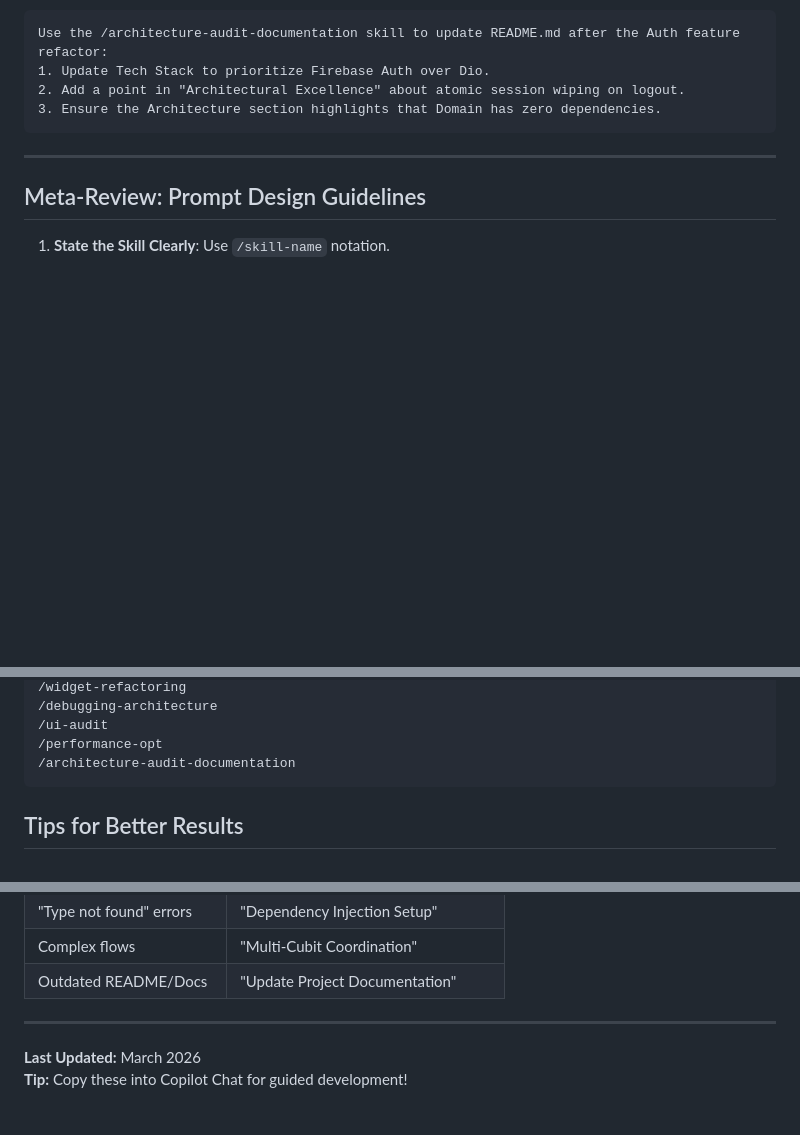
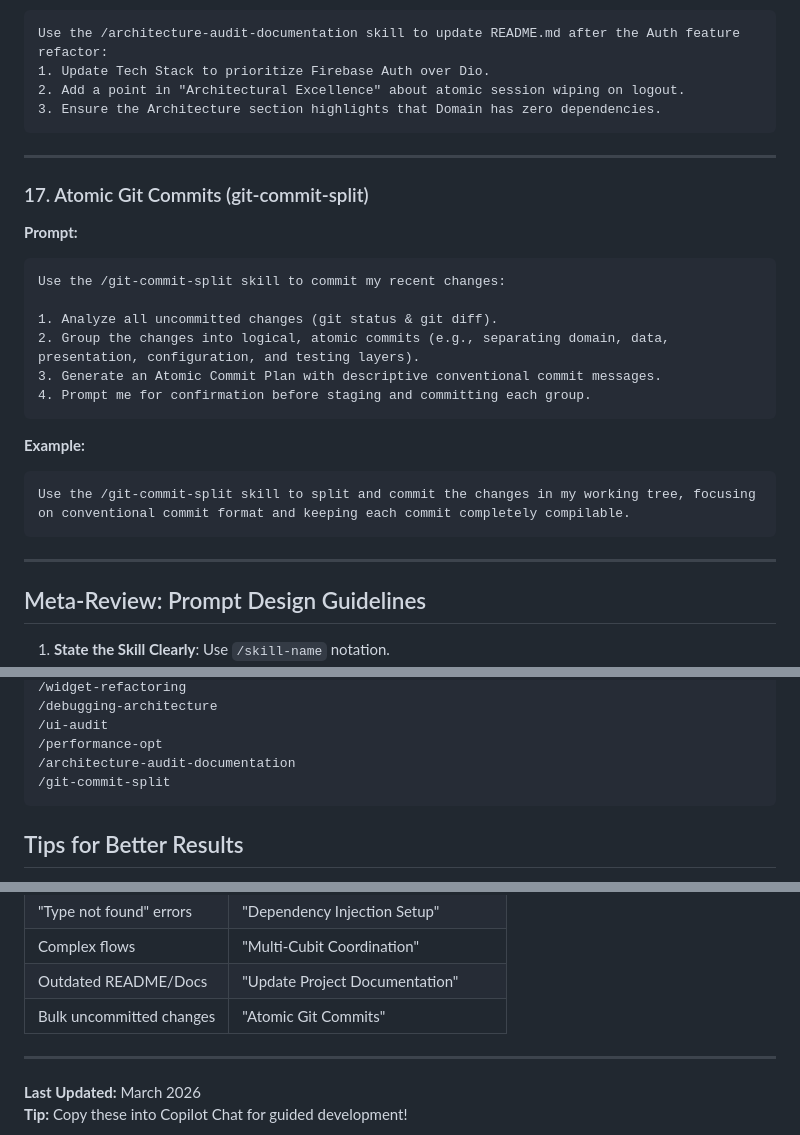
Before and after one commit to khaledgomah/silent_space, a Markdown page: .ai/prompts/PROMPTS.md, 3 parts joined by grey strips. Drawn GitHub-style; blank space fills up the shorter version.

Commit message:
docs: update AI ecosystem guidelines and prompts

````diff
--- a/.ai/prompts/PROMPTS.md
+++ b/.ai/prompts/PROMPTS.md
@@ -517,6 +517,27 @@ Use the /architecture-audit-documentation skill to update README.md after the Au
 
 ---
 
+### 17. Atomic Git Commits (git-commit-split)
+
+**Prompt:**
+
+```
+Use the /git-commit-split skill to commit my recent changes:
+
+1. Analyze all uncommitted changes (git status & git diff).
+2. Group the changes into logical, atomic commits (e.g., separating domain, data, presentation, configuration, and testing layers).
+3. Generate an Atomic Commit Plan with descriptive conventional commit messages.
+4. Prompt me for confirmation before staging and committing each group.
+```
+
+**Example:**
+
+```
+Use the /git-commit-split skill to split and commit the changes in my working tree, focusing on conventional commit format and keeping each commit completely compilable.
+```
+
+---
+
 ## Meta-Review: Prompt Design Guidelines
 
 1. **State the Skill Clearly**: Use `/skill-name` notation.
@@ -543,7 +564,9 @@ Use the /architecture-audit-documentation skill to update README.md after the Au
 /ui-audit
 /performance-opt
 /architecture-audit-documentation
+/git-commit-split
 ```
+
 
 ## Tips for Better Results
 
@@ -571,6 +594,7 @@ Use the /architecture-audit-documentation skill to update README.md after the Au
 | "Type not found" errors     | "Dependency Injection Setup"        |
 | Complex flows               | "Multi-Cubit Coordination"          |
 | Outdated README/Docs        | "Update Project Documentation"      |
+| Bulk uncommitted changes   | "Atomic Git Commits"                |
 
 ---
 
````
Also changed, not shown: .ai/AI_ECOSYSTEM.md (+8 -1 lines), 1 other file.
